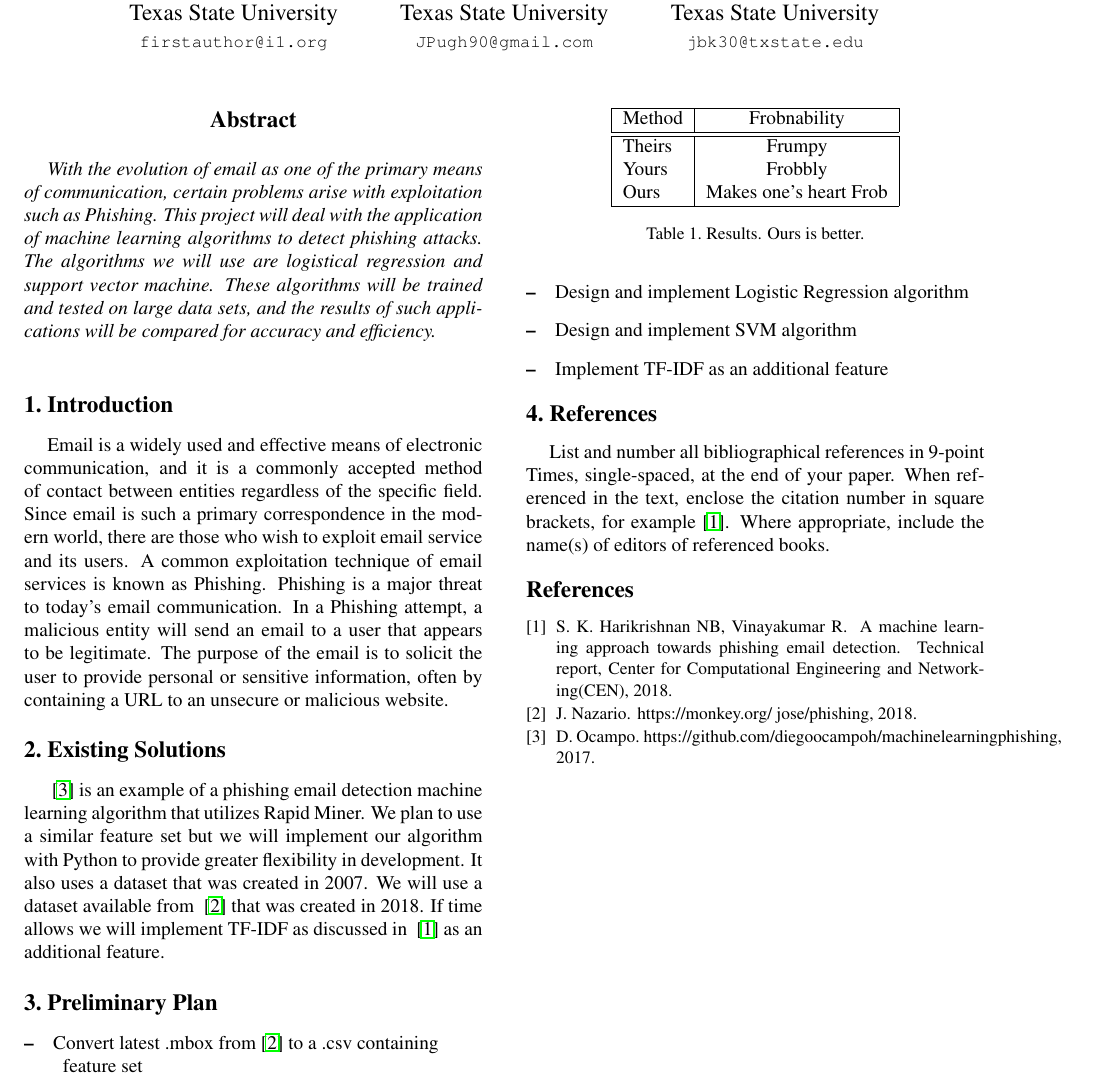
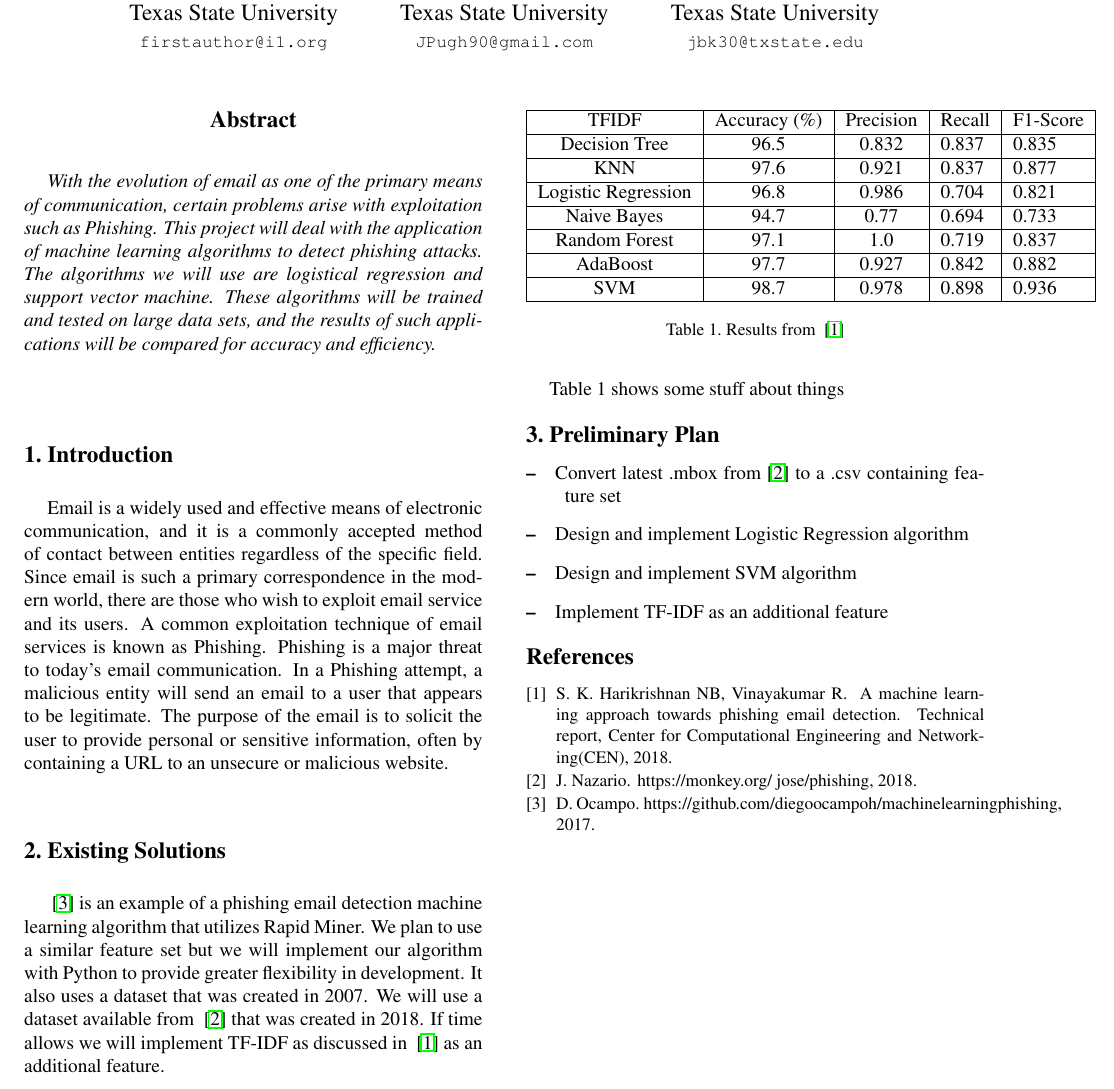
Before and after one commit to machine-learning-spring-2019/Phishing-Email-Detection, a LaTeX paper (Proposal/egpaper_final.tex): part of page 1 of 2, cut so that both start at the same text. Compiled offline with pdfLaTeX.

Commit message:
Added CEN report results as table

```diff
--- a/Proposal/egpaper_final.tex
+++ b/Proposal/egpaper_final.tex
@@ -81,39 +81,44 @@ Email is a widely used and effective means of electronic communication, and it i
 
 ~\cite{diego} is an example of a phishing email detection machine learning algorithm that utilizes Rapid Miner. We plan to use a similar feature set but we will implement our algorithm with Python to provide greater flexibility in development. It also uses a dataset that was created in 2007. We will use a dataset available from ~\cite{monkey} that was created in 2018. If time allows we will implement TF-IDF as discussed in ~\cite{CENreport} as an additional feature.
 
+\pagebreak
+
+\begin{table}
+\begin{center}
+\begin{tabular}{|c|c|c|l|l|}
+\hline
+TFIDF & Accuracy (\%) & Precision & Recall & F1-Score\\
+\hline
+Decision Tree & 96.5 & 0.832 & 0.837 & 0.835\\
+\hline
+KNN & 97.6 & 0.921 & 0.837 & 0.877\\
+\hline
+Logistic Regression & 96.8 & 0.986 & 0.704 & 0.821\\
+\hline
+Naive Bayes & 94.7 & 0.77 & 0.694 & 0.733\\
+\hline
+Random Forest& 97.1 & 1.0 & 0.719 & 0.837\\
+\hline
+AdaBoost & 97.7 & 0.927 & 0.842 & 0.882\\
+\hline
+SVM & 98.7 & 0.978 & 0.898 & 0.936\\
+\hline
+\end{tabular}
+\end{center}
+\caption{Results from ~\cite{CENreport}}
+\end{table}
+
+Table 1 shows some stuff about things
 
 %------------------------------------------------------------------------
 \section{Preliminary Plan}
 
 \begin{description}
-\item Convert latest .mbox from~\cite{monkey} to a .csv containing \\feature set
+\item Convert latest .mbox from~\cite{monkey} to a .csv containing feature set
 \item Design and implement Logistic Regression algorithm
 \item Design and implement SVM algorithm
 \item Implement TF-IDF as an additional feature
 \end{description}
-
-\section{References}
-
-List and number all bibliographical references in 9-point Times,
-single-spaced, at the end of your paper. When referenced in the text,
-enclose the citation number in square brackets, for
-example~\cite{CENreport}.  Where appropriate, include the name(s) of
-editors of referenced books.
-
-\begin{table}
-\begin{center}
-\begin{tabular}{|l|c|}
-\hline
-Method & Frobnability \\
-\hline\hline
-Theirs & Frumpy \\
-Yours & Frobbly \\
-Ours & Makes one's heart Frob\\
-\hline
-\end{tabular}
-\end{center}
-\caption{Results.   Ours is better.}
-\end{table}
 
 
 {\small
```
Also changed, not shown: Proposal/egpaper_final.pdf, 2 other files.
